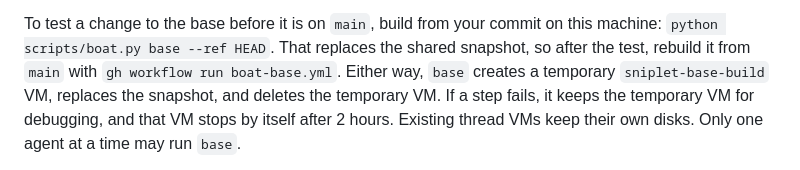
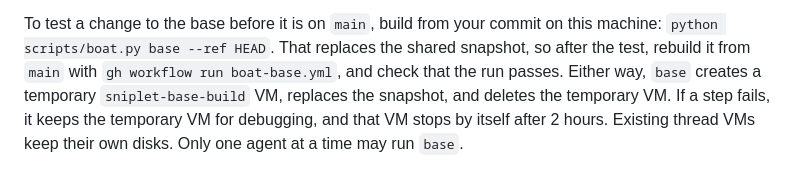
Before and after one commit to m4tta/sniplet, a Markdown page: BOAT.md, the part around the change. Drawn GitHub-style.

Commit message:
docs: check that the base restore run passes

```diff
--- a/BOAT.md
+++ b/BOAT.md
@@ -167,7 +167,8 @@ again: pipe `infisical secrets get BOAT_API_KEY ... --plain --silent` into
 
 To test a change to the base before it is on `main`, build from your commit on this
 machine: `python scripts/boat.py base --ref HEAD`. That replaces the shared snapshot, so
-after the test, rebuild it from `main` with `gh workflow run boat-base.yml`. Either way, `base` creates a temporary
+after the test, rebuild it from `main` with `gh workflow run boat-base.yml`, and check
+that the run passes. Either way, `base` creates a temporary
 `sniplet-base-build` VM, replaces the snapshot, and deletes the temporary VM. If a step
 fails, it keeps the temporary VM for debugging, and that VM stops by itself after
 2 hours. Existing thread VMs keep their own disks. Only one agent at a time may run
```
